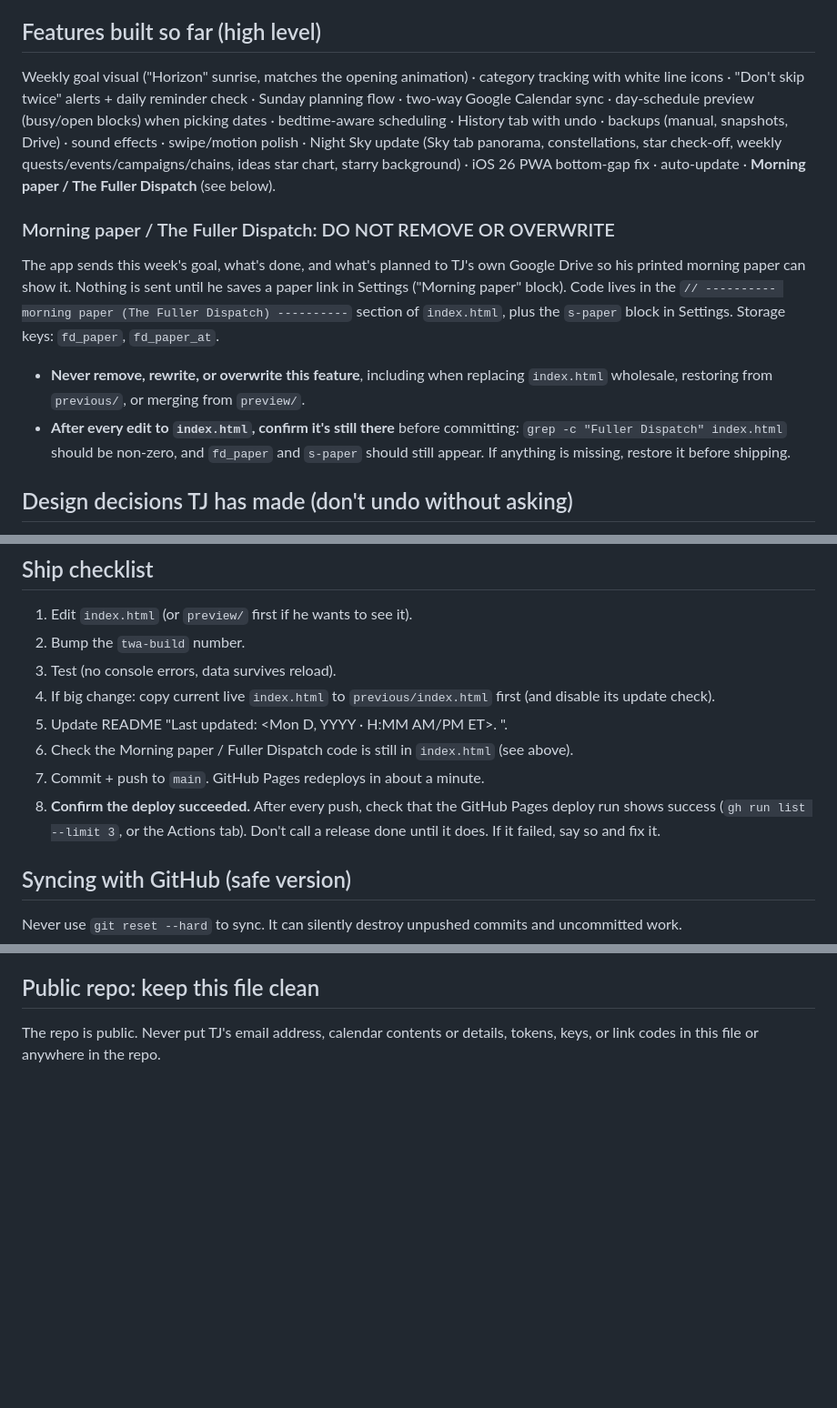
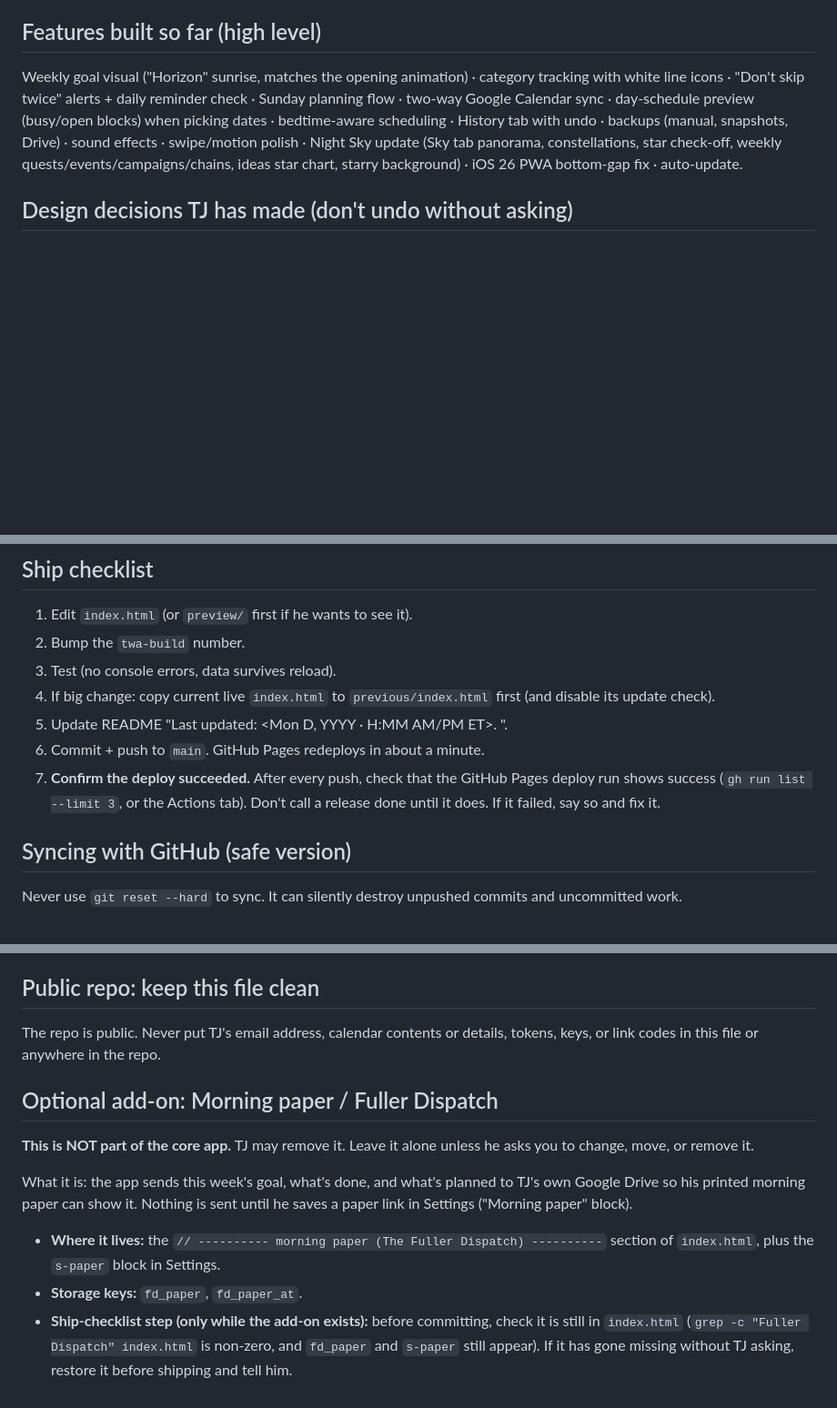
Before and after one commit to tjsmfd/twice-a-week, a Markdown page: CLAUDE.md, 3 parts joined by grey strips. Shown at 91% size. GitHub-like rendering; blank space fills up the shorter version.

Commit message:
CLAUDE.md: move Morning paper / Fuller Dispatch into an optional add-on section
Co-Authored-By: Claude Sonnet 5.5 <noreply@anthropic.com>

```diff
--- a/CLAUDE.md
+++ b/CLAUDE.md
@@ -30,12 +30,7 @@ A personal PWA for TJ that tracks activities he's been putting off (movies, hike
 - **If you change the Apps Script's actions**, the app must tell TJ to update his script (there's an existing "Copy updated script" flow). He then redeploys: Deploy → Manage deployments → pencil → Version: New version → Deploy.
 
 ## Features built so far (high level)
-Weekly goal visual ("Horizon" sunrise, matches the opening animation) · category tracking with white line icons · "Don't skip twice" alerts + daily reminder check · Sunday planning flow · two-way Google Calendar sync · day-schedule preview (busy/open blocks) when picking dates · bedtime-aware scheduling · History tab with undo · backups (manual, snapshots, Drive) · sound effects · swipe/motion polish · Night Sky update (Sky tab panorama, constellations, star check-off, weekly quests/events/campaigns/chains, ideas star chart, starry background) · iOS 26 PWA bottom-gap fix · auto-update · **Morning paper / The Fuller Dispatch** (see below).
-
-### Morning paper / The Fuller Dispatch: DO NOT REMOVE OR OVERWRITE
-The app sends this week's goal, what's done, and what's planned to TJ's own Google Drive so his printed morning paper can show it. Nothing is sent until he saves a paper link in Settings ("Morning paper" block). Code lives in the `// ---------- morning paper (The Fuller Dispatch) ----------` section of `index.html`, plus the `s-paper` block in Settings. Storage keys: `fd_paper`, `fd_paper_at`.
-- **Never remove, rewrite, or overwrite this feature**, including when replacing `index.html` wholesale, restoring from `previous/`, or merging from `preview/`.
-- **After every edit to `index.html`, confirm it's still there** before committing: `grep -c "Fuller Dispatch" index.html` should be non-zero, and `fd_paper` and `s-paper` should still appear. If anything is missing, restore it before shipping.
+Weekly goal visual ("Horizon" sunrise, matches the opening animation) · category tracking with white line icons · "Don't skip twice" alerts + daily reminder check · Sunday planning flow · two-way Google Calendar sync · day-schedule preview (busy/open blocks) when picking dates · bedtime-aware scheduling · History tab with undo · backups (manual, snapshots, Drive) · sound effects · swipe/motion polish · Night Sky update (Sky tab panorama, constellations, star check-off, weekly quests/events/campaigns/chains, ideas star chart, starry background) · iOS 26 PWA bottom-gap fix · auto-update.
 
 ## Design decisions TJ has made (don't undo without asking)
 - Dark card style, shared with his "Mission Budget" app.
@@ -66,9 +61,8 @@ The app sends this week's goal, what's done, and what's planned to TJ's own Goog
 3. Test (no console errors, data survives reload).
 4. If big change: copy current live `index.html` to `previous/index.html` first (and disable its update check).
 5. Update README "Last updated: <Mon D, YYYY · H:MM AM/PM ET>. <what changed>".
-6. Check the Morning paper / Fuller Dispatch code is still in `index.html` (see above).
-7. Commit + push to `main`. GitHub Pages redeploys in about a minute.
-8. **Confirm the deploy succeeded.** After every push, check that the GitHub Pages deploy run shows success (`gh run list --limit 3`, or the Actions tab). Don't call a release done until it does. If it failed, say so and fix it.
+6. Commit + push to `main`. GitHub Pages redeploys in about a minute.
+7. **Confirm the deploy succeeded.** After every push, check that the GitHub Pages deploy run shows success (`gh run list --limit 3`, or the Actions tab). Don't call a release done until it does. If it failed, say so and fix it.
 
 ## Syncing with GitHub (safe version)
 Never use `git reset --hard` to sync. It can silently destroy unpushed commits and uncommitted work.
@@ -79,3 +73,11 @@ Never use `git reset --hard` to sync. It can silently destroy unpushed commits a
 
 ## Public repo: keep this file clean
 The repo is public. Never put TJ's email address, calendar contents or details, tokens, keys, or link codes in this file or anywhere in the repo.
+
+## Optional add-on: Morning paper / Fuller Dispatch
+**This is NOT part of the core app.** TJ may remove it. Leave it alone unless he asks you to change, move, or remove it.
+
+What it is: the app sends this week's goal, what's done, and what's planned to TJ's own Google Drive so his printed morning paper can show it. Nothing is sent until he saves a paper link in Settings ("Morning paper" block).
+- **Where it lives:** the `// ---------- morning paper (The Fuller Dispatch) ----------` section of `index.html`, plus the `s-paper` block in Settings.
+- **Storage keys:** `fd_paper`, `fd_paper_at`.
+- **Ship-checklist step (only while the add-on exists):** before committing, check it is still in `index.html` (`grep -c "Fuller Dispatch" index.html` is non-zero, and `fd_paper` and `s-paper` still appear). If it has gone missing without TJ asking, restore it before shipping and tell him.
```
